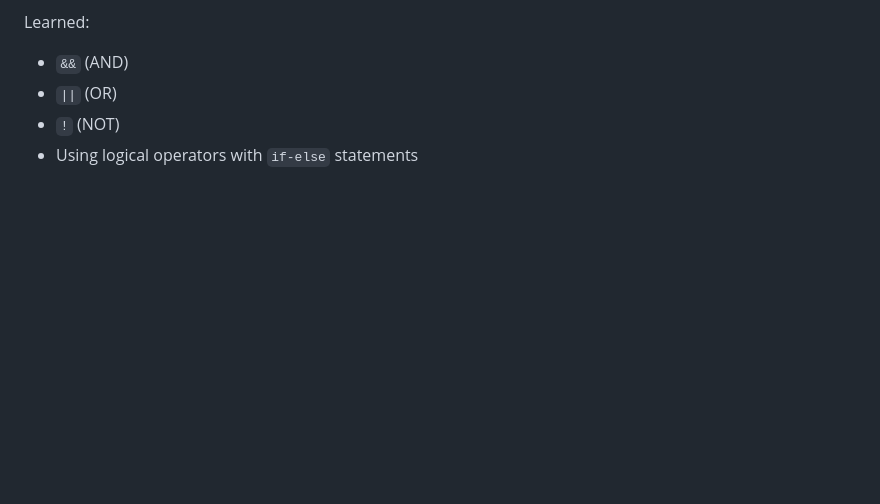
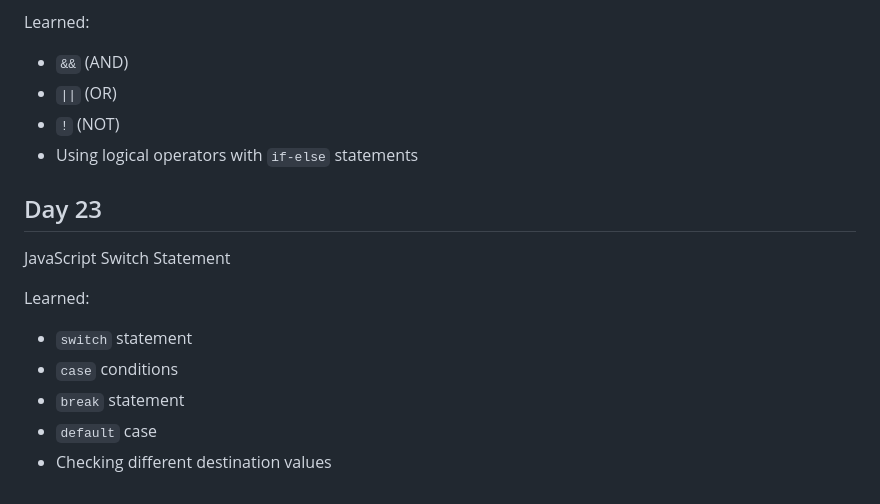
Before and after one commit to Mayur8180/fullstack-journey-2026, a Markdown page: README.md, the part around the change. Drawn GitHub-style; blank space fills up the shorter version.

```diff
--- a/README.md
+++ b/README.md
@@ -216,3 +216,13 @@ Learned:
 - `||` (OR)
 - `!` (NOT)
 - Using logical operators with `if-else` statements
+
+## Day 23
+JavaScript Switch Statement
+
+Learned:
+- `switch` statement
+- `case` conditions
+- `break` statement
+- `default` case
+- Checking different destination values
```
